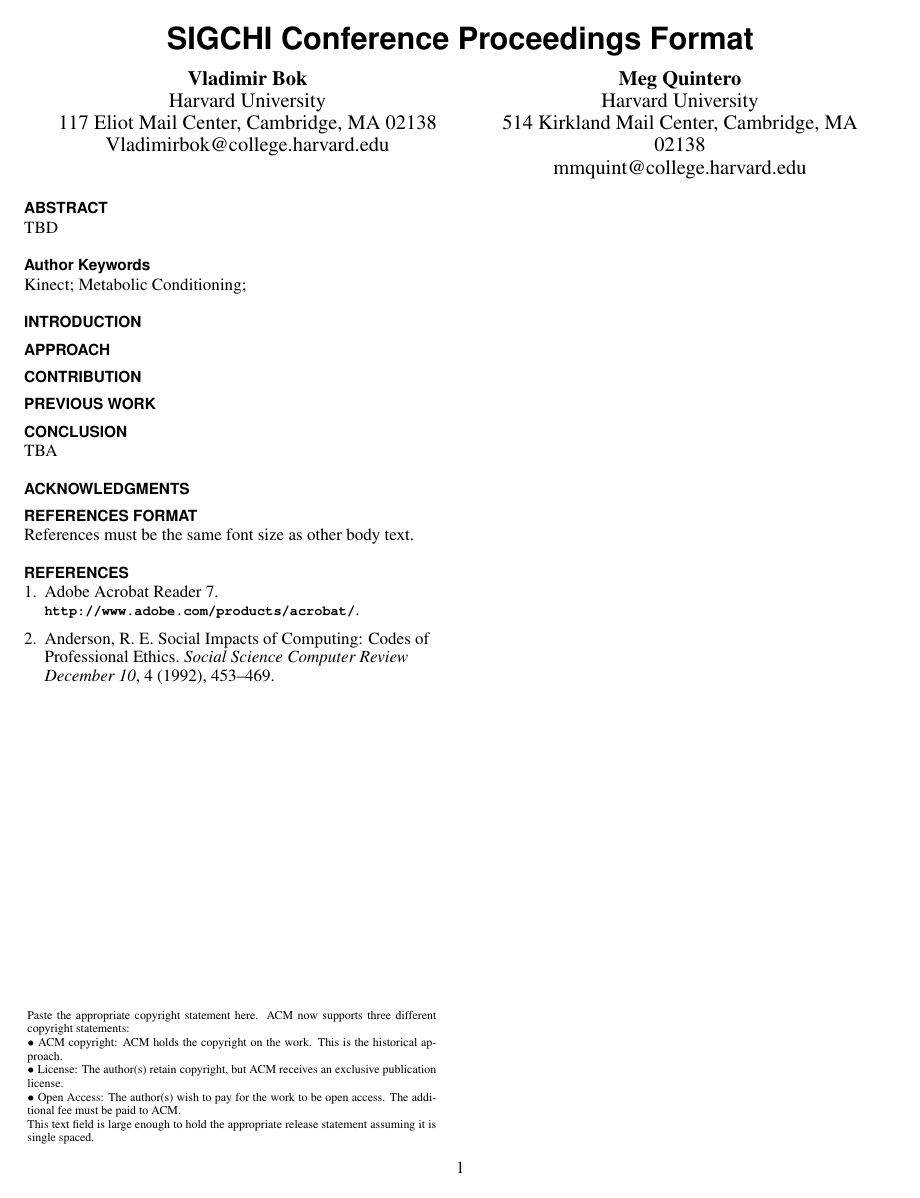
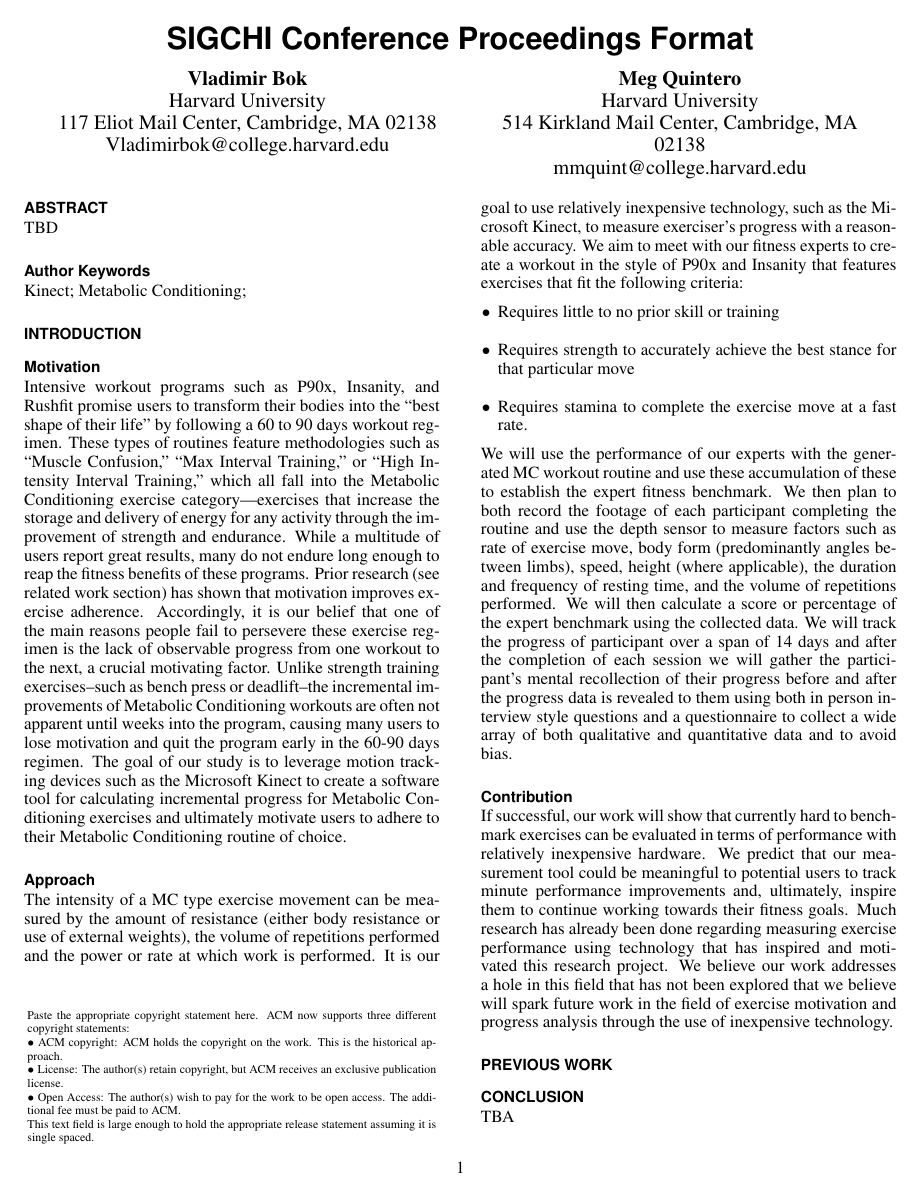
Before and after one commit to mmquint/CS279_FinalProject_MQ_VB, a LaTeX document (Writeup/CS279_FinalProject.tex): the whole page before the commit and page 1 of 2 after it. Compiled offline with pdfLaTeX.

Commit message:
added content to latex file

```diff
--- a/Writeup/CS279_FinalProject.tex
+++ b/Writeup/CS279_FinalProject.tex
@@ -90,10 +90,21 @@
 }
 
 \section{Introduction}
+\subsection{Motivation}
+Intensive workout programs such as P90x, Insanity, and Rushfit promise users to transform their bodies into the “best shape of their life” by following a 60 to 90 days workout regimen.  These types of routines feature methodologies such as “Muscle Confusion,” “Max Interval Training,” or “High Intensity Interval Training,” which all fall into the Metabolic Conditioning exercise category---exercises that increase the storage and delivery of energy for any activity through the improvement of strength and endurance.  While a multitude of users report great results, many do not endure long enough to reap the fitness benefits of these programs. Prior research (see related work section) has shown that motivation improves exercise adherence. Accordingly, it is our belief that one of the main reasons people fail to persevere these exercise regimen is the lack of observable progress from one workout to the next, a crucial motivating factor. Unlike strength training exercises--such as bench press or deadlift--the incremental improvements of Metabolic Conditioning workouts are often not apparent until weeks into the program, causing many users to lose motivation and quit the program early in the 60-90 days regimen. The goal of our study is to leverage motion tracking devices such as the Microsoft Kinect to create a software tool for calculating incremental progress for Metabolic Conditioning exercises and ultimately motivate users to adhere to their Metabolic Conditioning routine of choice.
 
-\section{Approach}
+\subsection{Approach}
+The intensity of a MC type exercise movement can be measured by the amount of resistance (either body resistance or use of external weights), the volume of repetitions performed and the power or rate at which work is performed. It is our goal to use relatively inexpensive technology, such as the Microsoft Kinect, to measure exerciser’s progress with a reasonable accuracy.
+We aim to meet with our fitness experts to create a workout in the style of P90x and Insanity that features exercises that fit the following criteria:
+\begin{itemize}
+	\item Requires little to no prior skill or training
+	\item Requires strength to accurately achieve the best stance for that particular move
+	\item Requires stamina to complete the exercise move at a fast rate.
+\end{itemize}
+We will use the performance of our experts with the generated MC workout routine and use these accumulation of these to establish the expert fitness benchmark.  We then plan to both record the footage of each participant completing the routine and use the depth sensor to measure factors such as rate of exercise move, body form (predominantly angles between limbs), speed, height (where applicable), the duration and frequency of resting time, and the volume of repetitions performed.  We will then calculate a score or percentage of the expert benchmark using the collected data.  We will track the progress of participant over a span of 14 days and after the completion of each session we will gather the participant’s mental recollection of their progress before and after the progress data is revealed to them using both in person interview style questions and a questionnaire to collect a wide array of both qualitative and quantitative data and to avoid bias.
 
-\section{Contribution}
+\subsection{Contribution}
+If successful, our work will show that currently hard to benchmark exercises can be evaluated in terms of performance with relatively inexpensive hardware.  We predict that our measurement tool could be meaningful to potential users to track minute performance improvements and, ultimately, inspire them to continue working towards their fitness goals.  Much research has already been done regarding measuring exercise performance using technology that has inspired and motivated this research project.  We believe our work addresses a hole in this field that has not been explored that we believe will spark future work in the field of exercise motivation and progress analysis through the use of inexpensive technology.
 
 \section{Previous Work}
 
```
Also changed, not shown: Writeup/CS279_FinalProject.pdf, 3 other files.
